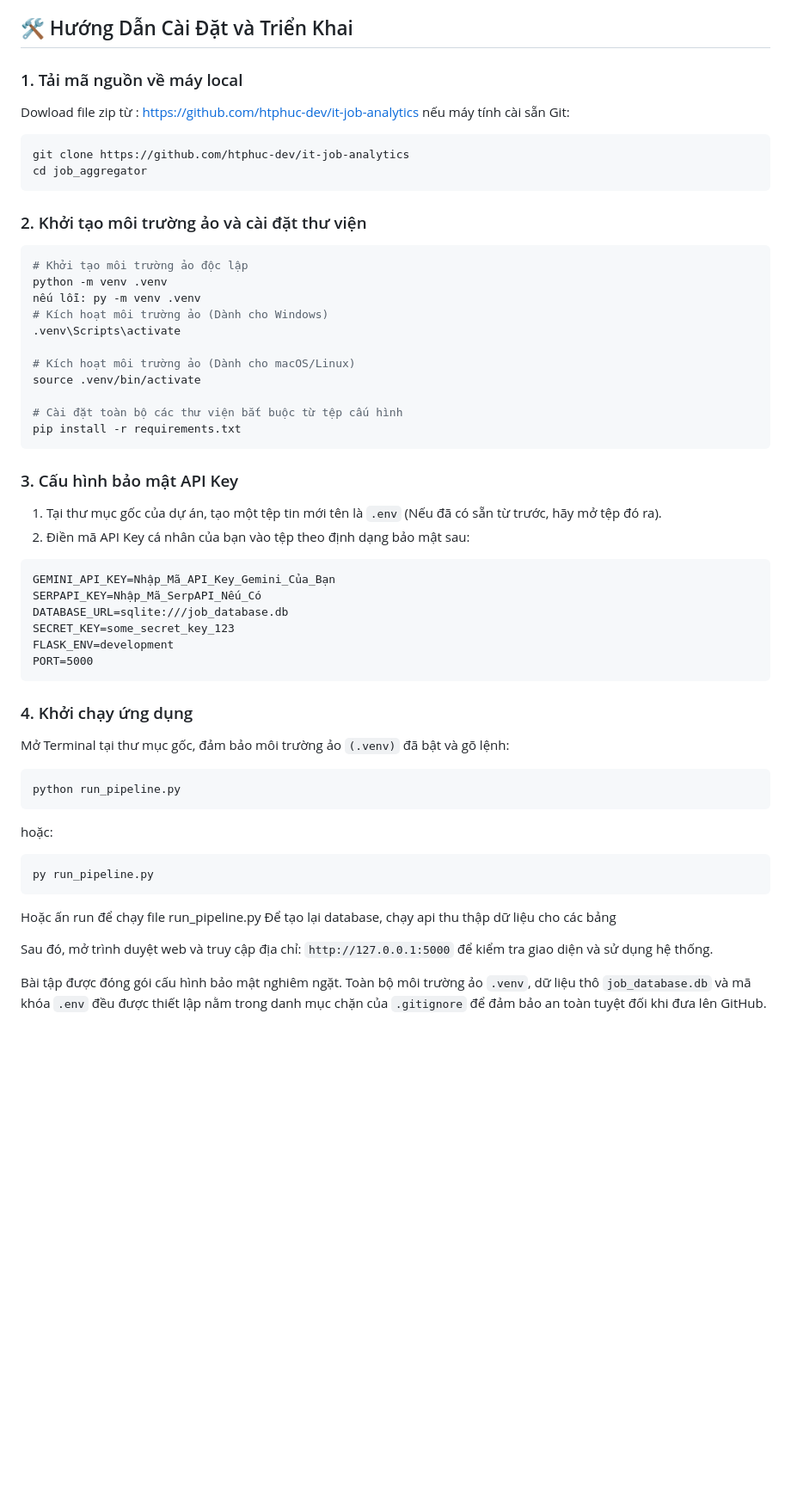
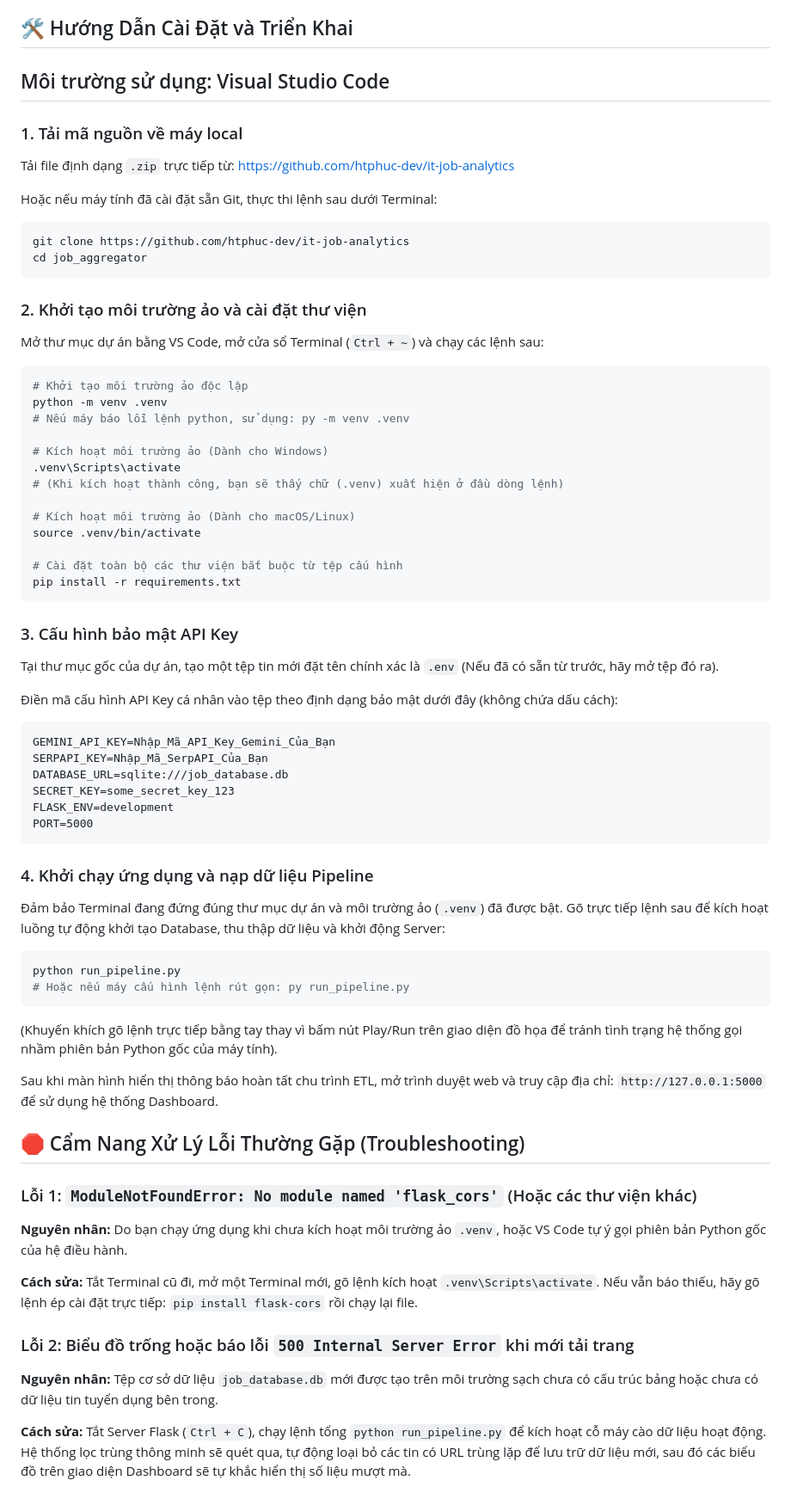
Before and after one commit to htphuc-dev/it-job-analytics, a Markdown page: README.md, the part around one of its changes. Shown at 86% size. Rendered like a GitHub page; blank space fills up the shorter version.

````diff
--- a/README.md
+++ b/README.md
@@ -13,10 +36,13 @@
 - **Quản Trị Hệ Thống (Trang 7)**: Bảng điều khiển admin kiểm tra trạng thái kết nối Database (SQLite), Server (Flask) và hướng dẫn thực thi chuỗi công cụ Automation Pipeline (ETL).
 
 ## 🛠️ Hướng Dẫn Cài Đặt và Triển Khai
+## Môi trường sử dụng: Visual Studio Code
+### 1. Tải mã nguồn về máy local
 
-### 1. Tải mã nguồn về máy local
-Dowload file zip từ : https://github.com/htphuc-dev/it-job-analytics
-nếu máy tính cài sẵn Git:
+Tải file định dạng `.zip` trực tiếp từ: https://github.com/htphuc-dev/it-job-analytics
+
+Hoặc nếu máy tính đã cài đặt sẵn Git, thực thi lệnh sau dưới Terminal:
+
 ```bash
 git clone https://github.com/htphuc-dev/it-job-analytics
 cd job_aggregator
@@ -24,12 +50,16 @@ cd job_aggregator
 
 ### 2. Khởi tạo môi trường ảo và cài đặt thư viện
 
+Mở thư mục dự án bằng VS Code, mở cửa sổ Terminal (`Ctrl + ~`) và chạy các lệnh sau:
+
 ```bash
 # Khởi tạo môi trường ảo độc lập
 python -m venv .venv
-nếu lỗi: py -m venv .venv
+# Nếu máy báo lỗi lệnh python, sử dụng: py -m venv .venv
+
 # Kích hoạt môi trường ảo (Dành cho Windows)
 .venv\Scripts\activate
+# (Khi kích hoạt thành công, bạn sẽ thấy chữ (.venv) xuất hiện ở đầu dòng lệnh)
 
 # Kích hoạt môi trường ảo (Dành cho macOS/Linux)
 source .venv/bin/activate
@@ -40,32 +70,42 @@ pip install -r requirements.txt
 
 ### 3. Cấu hình bảo mật API Key
 
-1. Tại thư mục gốc của dự án, tạo một tệp tin mới tên là `.env` (Nếu đã có sẵn từ trước, hãy mở tệp đó ra).
-2. Điền mã API Key cá nhân của bạn vào tệp theo định dạng bảo mật sau:
+Tại thư mục gốc của dự án, tạo một tệp tin mới đặt tên chính xác là `.env` (Nếu đã có sẵn từ trước, hãy mở tệp đó ra).
 
-```plaintext
+Điền mã cấu hình API Key cá nhân  vào tệp theo định dạng bảo mật dưới đây (không chứa dấu cách):
+
+```
 GEMINI_API_KEY=Nhập_Mã_API_Key_Gemini_Của_Bạn
-SERPAPI_KEY=Nhập_Mã_SerpAPI_Nếu_Có
+SERPAPI_KEY=Nhập_Mã_SerpAPI_Của_Bạn
 DATABASE_URL=sqlite:///job_database.db
 SECRET_KEY=some_secret_key_123
 FLASK_ENV=development
 PORT=5000
 ```
 
-### 4. Khởi chạy ứng dụng
+### 4. Khởi chạy ứng dụng và nạp dữ liệu Pipeline
 
-Mở Terminal tại thư mục gốc, đảm bảo môi trường ảo `(.venv)` đã bật và gõ lệnh:
+Đảm bảo Terminal đang đứng đúng thư mục dự án và môi trường ảo (`.venv`) đã được bật. Gõ trực tiếp lệnh sau để kích hoạt luồng tự động khởi tạo Database, thu thập dữ liệu và khởi động Server:
 
 ```bash
 python run_pipeline.py
+# Hoặc nếu máy cấu hình lệnh rút gọn: py run_pipeline.py
 ```
-hoặc:
-```bash
-py run_pipeline.py
-```
-Hoặc ấn run để chạy file run_pipeline.py
-Để tạo lại database, chạy api thu thập dữ liệu cho các bảng
 
-Sau đó, mở trình duyệt web và truy cập địa chỉ: `http://127.0.0.1:5000` để kiểm tra giao diện và sử dụng hệ thống.
+(Khuyến khích gõ lệnh trực tiếp bằng tay thay vì bấm nút Play/Run trên giao diện đồ họa để tránh tình trạng hệ thống gọi nhầm phiên bản Python gốc của máy tính).
 
-Bài tập được đóng gói cấu hình bảo mật nghiêm ngặt. Toàn bộ môi trường ảo `.venv`, dữ liệu thô `job_database.db` và mã khóa `.env` đều được thiết lập nằm trong danh mục chặn của `.gitignore` để đảm bảo an toàn tuyệt đối khi đưa lên GitHub.
+Sau khi màn hình hiển thị thông báo hoàn tất chu trình ETL, mở trình duyệt web và truy cập địa chỉ: `http://127.0.0.1:5000` để sử dụng hệ thống Dashboard.
+
+## 🛑 Cẩm Nang Xử Lý Lỗi Thường Gặp (Troubleshooting)
+
+### Lỗi 1: `ModuleNotFoundError: No module named 'flask_cors'` (Hoặc các thư viện khác)
+
+**Nguyên nhân:** Do bạn chạy ứng dụng khi chưa kích hoạt môi trường ảo `.venv`, hoặc VS Code tự ý gọi phiên bản Python gốc của hệ điều hành.
+
+**Cách sửa:** Tắt Terminal cũ đi, mở một Terminal mới, gõ lệnh kích hoạt `.venv\Scripts\activate`. Nếu vẫn báo thiếu, hãy gõ lệnh ép cài đặt trực tiếp: `pip install flask-cors` rồi chạy lại file.
+
+### Lỗi 2: Biểu đồ trống hoặc báo lỗi `500 Internal Server Error` khi mới tải trang
+
+**Nguyên nhân:** Tệp cơ sở dữ liệu `job_database.db` mới được tạo trên môi trường sạch chưa có cấu trúc bảng hoặc chưa có dữ liệu tin tuyển dụng bên trong.
+
+**Cách sửa:** Tắt Server Flask (`Ctrl + C`), chạy lệnh tổng `python run_pipeline.py` để kích hoạt cỗ máy cào dữ liệu hoạt động. Hệ thống lọc trùng thông minh sẽ quét qua, tự động loại bỏ các tin có URL trùng lặp để lưu trữ dữ liệu mới, sau đó các biểu đồ trên giao diện Dashboard sẽ tự khắc hiển thị số liệu mượt mà.
````
Also changed, not shown: other parts of README.md (+24 -1 lines).
